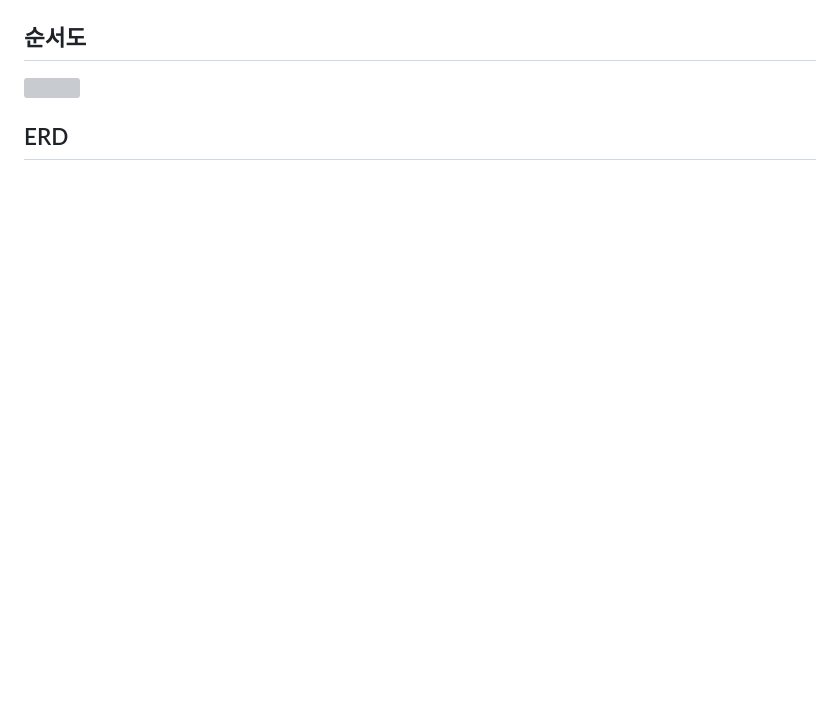
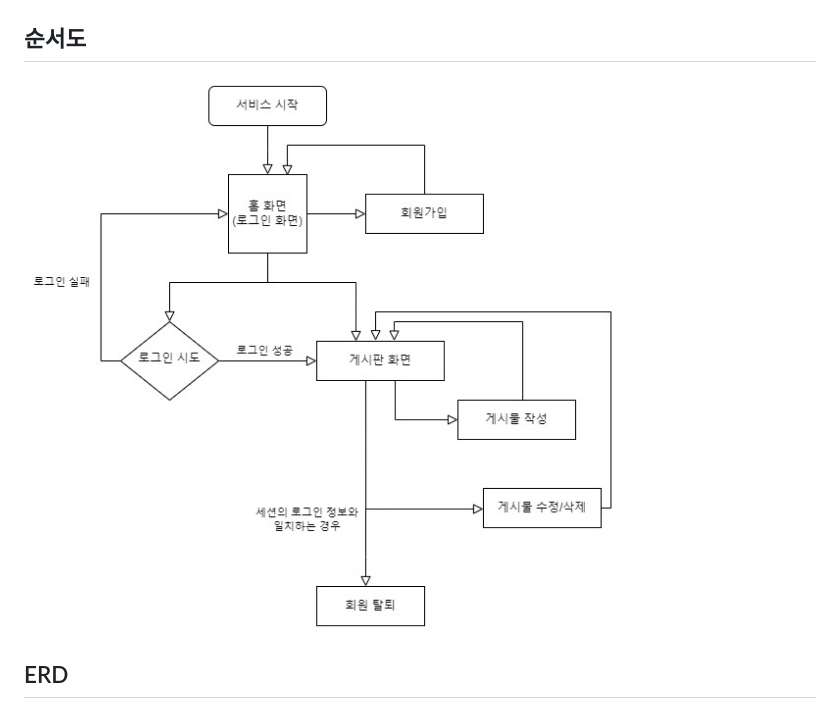
Before and after one commit to Suah-Cho/SSG_PROJECT01, a Markdown page: README.md, the part around the change. Rendered like a GitHub page; blank space fills up the shorter version; grey boxes are pictures that could not be loaded.

```diff
--- a/README.md
+++ b/README.md
@@ -29,7 +29,7 @@
 <img src='/architecture.png' />
 
 ## 순서도
-<img src='/flow.jpeg' />
+<img src='/flow.jpg' />
 
 
 ## ERD
```
